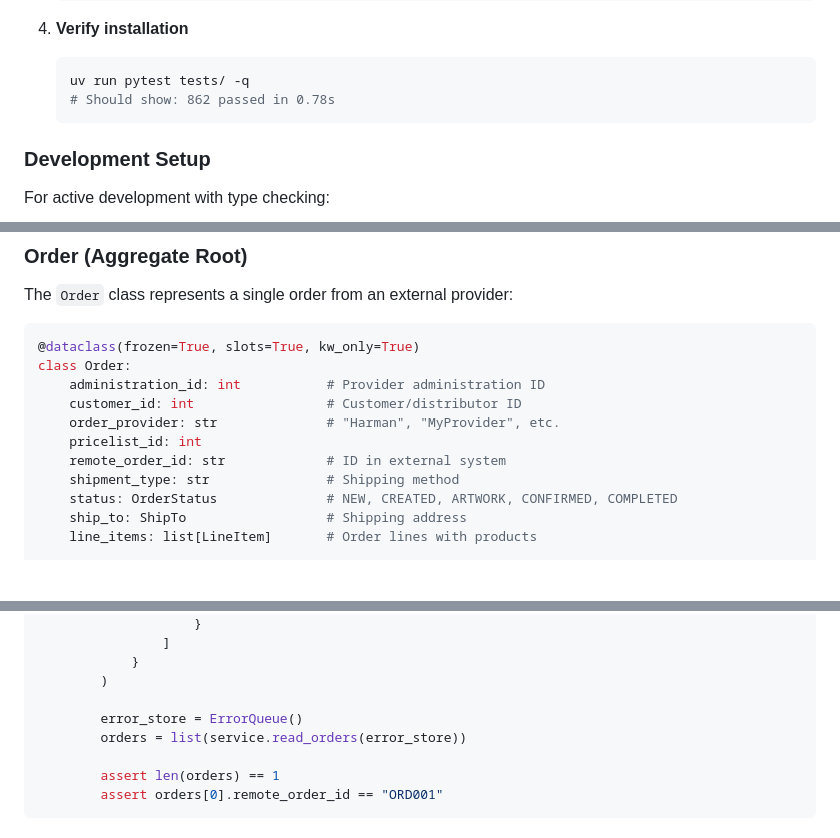
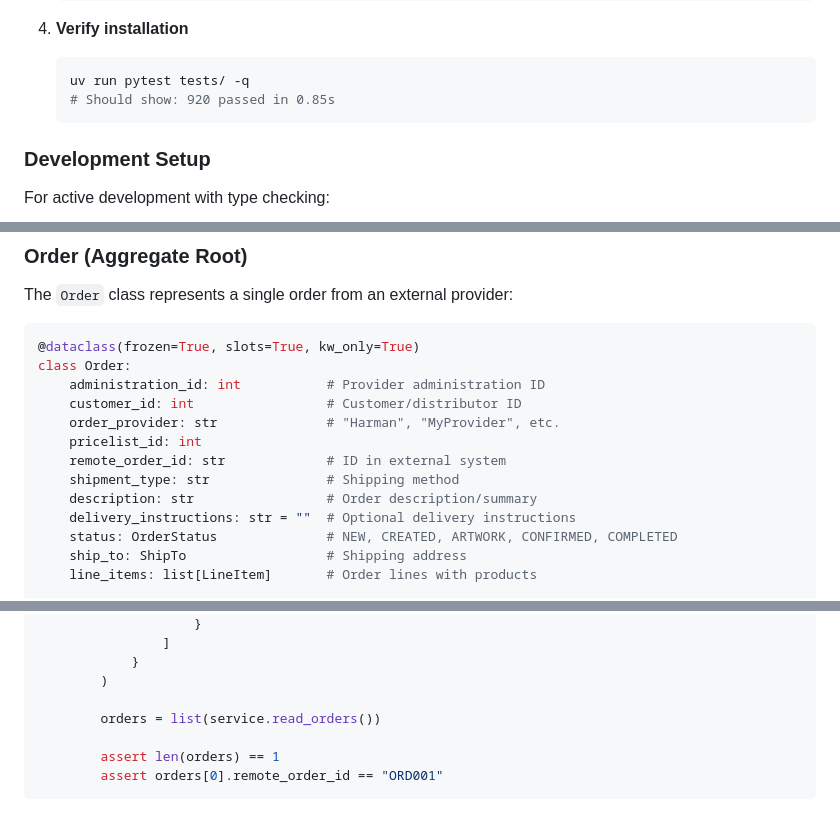
Before and after one commit to itdeonet/external_order, a Markdown page: README.md, 3 parts joined by grey strips. GitHub-like rendering; blank space fills up the shorter version.

````diff
--- a/README.md
+++ b/README.md
@@ -228,7 +236,7 @@ StockTransferUseCase.execute():
 4. **Verify installation**
    ```bash
    uv run pytest tests/ -q
-   # Should show: 862 passed in 0.78s
+   # Should show: 920 passed in 0.85s
    ```
 
 ### Development Setup
@@ -337,6 +345,8 @@ class Order:
     pricelist_id: int
     remote_order_id: str             # ID in external system
     shipment_type: str               # Shipping method
+    description: str                 # Order description/summary
+    delivery_instructions: str = ""  # Optional delivery instructions
     status: OrderStatus              # NEW, CREATED, ARTWORK, CONFIRMED, COMPLETED
     ship_to: ShipTo                  # Shipping address
     line_items: list[LineItem]       # Order lines with products
@@ -701,8 +706,7 @@ class TestMyProviderOrderService:
             }
         )
 
-        error_store = ErrorQueue()
-        orders = list(service.read_orders(error_store))
+        orders = list(service.read_orders())
 
         assert len(orders) == 1
         assert orders[0].remote_order_id == "ORD001"
````
Also changed, not shown: other parts of README.md (+34 -31 lines).
